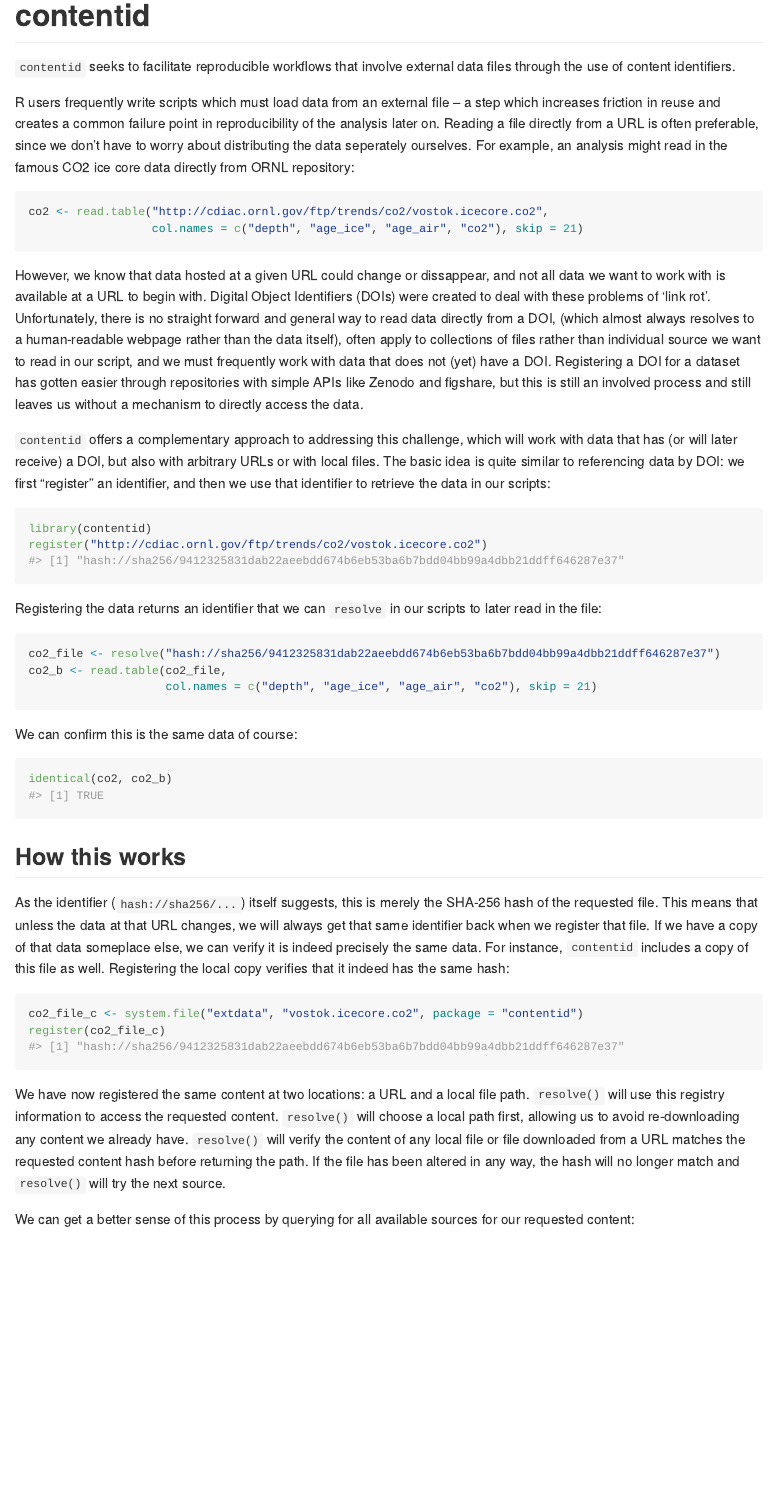
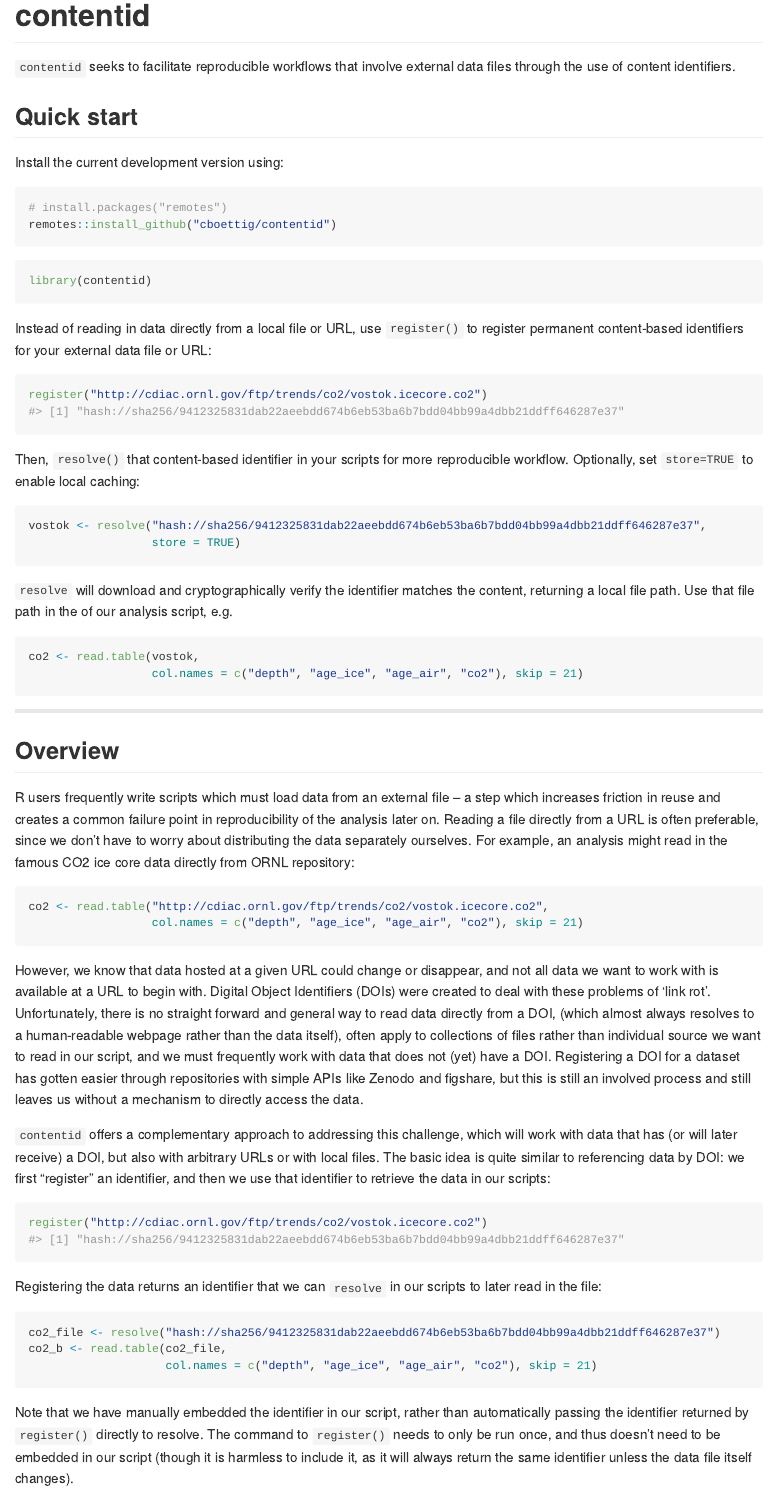
Before and after one commit to cboettig/contentid, an R Markdown document (README.Rmd): the page in a window 1100 px wide, from its top. The pictures show the output file README.md that the author committed with the source, drawn offline in the style of GitHub; badge pictures from the web are left out.

Commit message:
add quickstart section

````diff
--- a/README.Rmd
+++ b/README.Rmd
@@ -25,20 +25,57 @@ Sys.setenv("CONTENTID_HOME"= tempdir())
 
 `contentid` seeks to facilitate reproducible workflows that involve external data files through the use of content identifiers.
 
+## Quick start
 
-R users frequently write scripts which must load data from an external file -- a step which increases friction in reuse and creates a common failure point in reproducibility of the analysis later on. Reading a file directly from a URL is often preferable, since we don't have to worry about distributing the data seperately ourselves.  For example, an analysis might read in the famous CO2 ice core data directly from ORNL repository:
+Install the current development version using:
+
+```r
+# install.packages("remotes")
+remotes::install_github("cboettig/contentid")
+```
+```{r}
+library(contentid)
+```
+
+
+Instead of reading in data directly from a local file or URL, use `register()` to register permanent content-based identifiers for your external data file or URL:
+
+```{r}
+register("http://cdiac.ornl.gov/ftp/trends/co2/vostok.icecore.co2")
+```
+
+Then, `resolve()` that content-based identifier in your scripts for more reproducible workflow. Optionally, set `store=TRUE` to enable local caching:
+
+```{r}
+vostok <- resolve("hash://sha256/9412325831dab22aeebdd674b6eb53ba6b7bdd04bb99a4dbb21ddff646287e37",
+                  store = TRUE)
+```
+
+
+`resolve` will download and cryptographically verify the identifier matches the content, returning a local file path.  Use that file path in the of our analysis script, e.g.
+
+```{r}
+co2 <- read.table(vostok,
+                  col.names = c("depth", "age_ice", "age_air", "co2"), skip = 21)
+```
+
+
+---
+
+## Overview
+
+R users frequently write scripts which must load data from an external file -- a step which increases friction in reuse and creates a common failure point in reproducibility of the analysis later on. Reading a file directly from a URL is often preferable, since we don't have to worry about distributing the data separately ourselves.  For example, an analysis might read in the famous CO2 ice core data directly from ORNL repository:
 
 ```{r}
 co2 <- read.table("http://cdiac.ornl.gov/ftp/trends/co2/vostok.icecore.co2",
                   col.names = c("depth", "age_ice", "age_air", "co2"), skip = 21)
 ```
 
-However, we know that data hosted at a given URL could change or dissappear, and not all data we want to work with is available at a URL to begin with.  Digital Object Identifiers (DOIs) were created to deal with these problems of 'link rot'.  Unfortunately, there is no straight forward and general way to read data directly from a DOI, (which almost always resolves to a human-readable webpage rather than the data itself), often apply to collections of files rather than individual source we want to read in our script, and we must frequently work with data that does not (yet) have a DOI. Registering a DOI for a dataset has gotten easier through repositories with simple APIs like Zenodo and figshare, but this is still an involved process and still leaves us without a mechanism to directly access the data.
+However, we know that data hosted at a given URL could change or disappear, and not all data we want to work with is available at a URL to begin with.  Digital Object Identifiers (DOIs) were created to deal with these problems of 'link rot'.  Unfortunately, there is no straight forward and general way to read data directly from a DOI, (which almost always resolves to a human-readable webpage rather than the data itself), often apply to collections of files rather than individual source we want to read in our script, and we must frequently work with data that does not (yet) have a DOI. Registering a DOI for a dataset has gotten easier through repositories with simple APIs like Zenodo and figshare, but this is still an involved process and still leaves us without a mechanism to directly access the data.
 
 `contentid` offers a complementary approach to addressing this challenge, which will work with data that has (or will later receive) a DOI, but also with arbitrary URLs or with local files. The basic idea is quite similar to referencing data by DOI: we first "register" an identifier, and then we use that identifier to retrieve the data in our scripts:
 
 ```{r}
-library(contentid)
 register("http://cdiac.ornl.gov/ftp/trends/co2/vostok.icecore.co2")
 ```
 
@@ -50,4 +87,4 @@ co2_b <- read.table(co2_file,
                     col.names = c("depth", "age_ice", "age_air", "co2"), skip = 21)
 ```
 
-We can confirm this is the same data of course:
+Note that we have manually embedded the identifier in our script, rather than automatically passing the identifier returned by `register()` directly to resolve.  The command to `register()` needs to only be run once, and thus doesn't need to be embedded in our script (though it is harmless to include it, as it will always return the same identifier unless the data file itself changes).
````
Also changed, not shown: README.md, README.Rmd (8 more changed lines).
